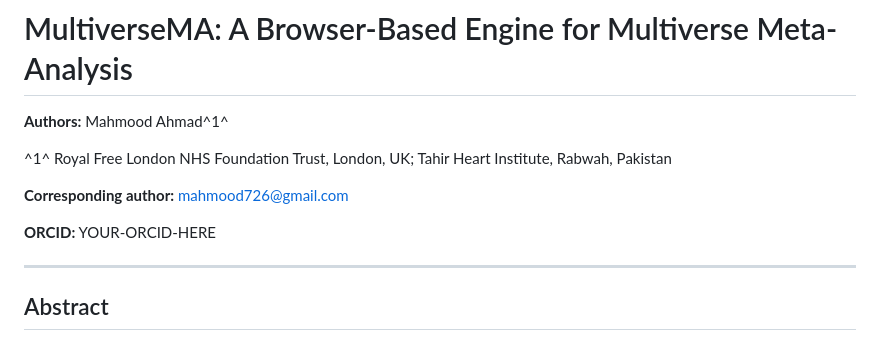
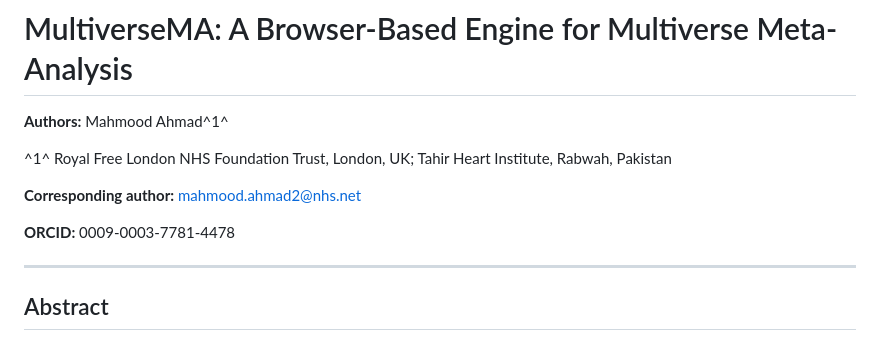
Before and after one commit to mahmood726-cyber/MultiverseMA, a Markdown page: paper/manuscript_f1000.md, the part around the change. Drawn GitHub-style.

Commit message:
fix: standardize author details (name, affiliation, email, ORCID)
Co-Authored-By: Claude Opus 4.6 (1M context) <noreply@anthropic.com>

```diff
--- a/paper/manuscript_f1000.md
+++ b/paper/manuscript_f1000.md
@@ -4,9 +4,9 @@
 
 ^1^ Royal Free London NHS Foundation Trust, London, UK; Tahir Heart Institute, Rabwah, Pakistan
 
-**Corresponding author:** mahmood726@gmail.com
+**Corresponding author:** mahmood.ahmad2@nhs.net
 
-**ORCID:** YOUR-ORCID-HERE
+**ORCID:** 0009-0003-7781-4478
 
 ---
 
```
